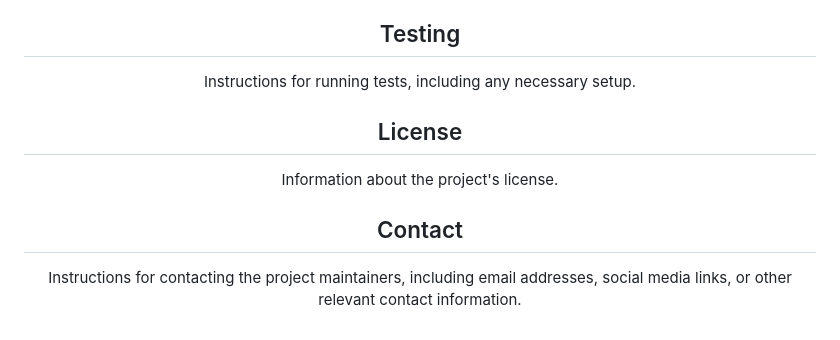
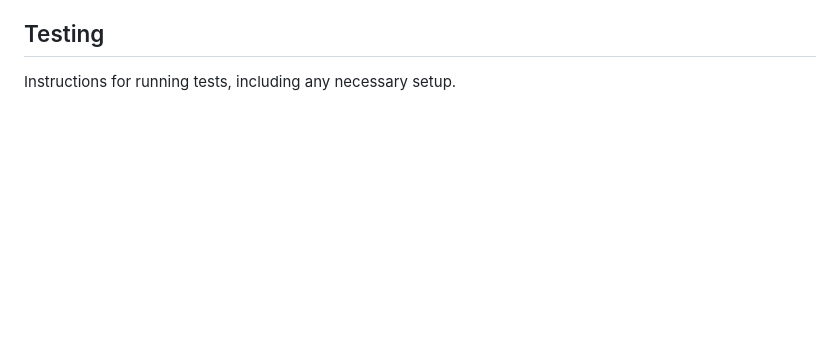
Before and after one commit to RyanChrisSmith/address_detective, a Markdown page: README.md, the part around the change printed below. Drawn GitHub-style; blank space fills up the shorter version.

```diff
--- a/README.md
+++ b/README.md
@@ -34,13 +88,3 @@ A list of the project's features.
 ## Testing
 
 Instructions for running tests, including any necessary setup.
-
-## License
-
-Information about the project's license.
-
-## Contact
-
-Instructions for contacting the project maintainers, including email addresses, social media links, or other relevant contact information.
-
-</div>
```
Also changed, not shown: other parts of README.md (+64 -10 lines), images/screenshot.png (added).
